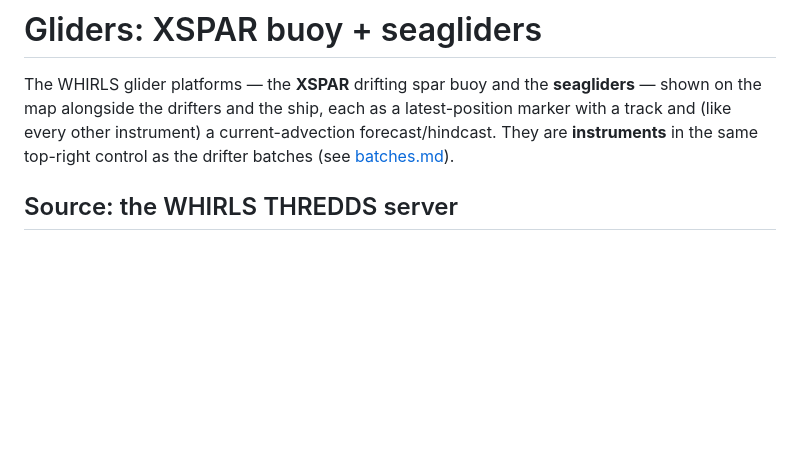
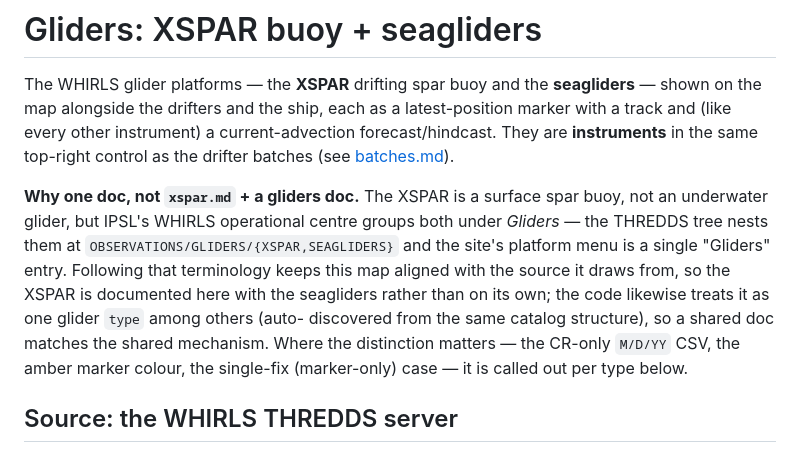
Before and after one commit to geomar-od-lagrange/2026_whirls_cruise_map, a Markdown page: docs/gliders.md, the part around the change. Rendered like a GitHub page; blank space fills up the shorter version.

Commit message:
Note the XSPAR/gliders grouping rationale in the doc
XSPAR is a spar buoy, not an underwater glider, but IPSL groups both under
"Gliders" (THREDDS OBSERVATIONS/GLIDERS/{XSPAR,SEAGLIDERS}; one "Gliders" menu),
and the code treats XSPAR as one glider type. So it stays documented in
gliders.md rather than a separate xspar.md — the doc now states why.

Co-Authored-By: Claude Opus 4.8 (1M context) <noreply@anthropic.com>

```diff
--- a/docs/gliders.md
+++ b/docs/gliders.md
@@ -5,6 +5,17 @@ The WHIRLS glider platforms — the **XSPAR** drifting spar buoy and the
 latest-position marker with a track and (like every other instrument) a
 current-advection forecast/hindcast. They are **instruments** in the same
 top-right control as the drifter batches (see [batches.md](batches.md)).
+
+**Why one doc, not `xspar.md` + a gliders doc.** The XSPAR is a surface spar
+buoy, not an underwater glider, but IPSL's WHIRLS operational centre groups both
+under *Gliders* — the THREDDS tree nests them at
+`OBSERVATIONS/GLIDERS/{XSPAR,SEAGLIDERS}` and the site's platform menu is a single
+"Gliders" entry. Following that terminology keeps this map aligned with the source
+it draws from, so the XSPAR is documented here with the seagliders rather than on
+its own; the code likewise treats it as one glider `type` among others (auto-
+discovered from the same catalog structure), so a shared doc matches the shared
+mechanism. Where the distinction matters — the CR-only `M/D/YY` CSV, the amber
+marker colour, the single-fix (marker-only) case — it is called out per type below.
 
 ## Source: the WHIRLS THREDDS server
 
```
